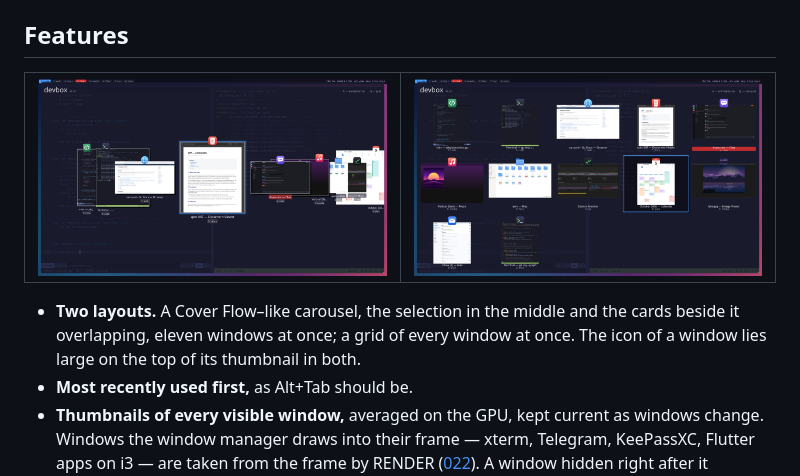
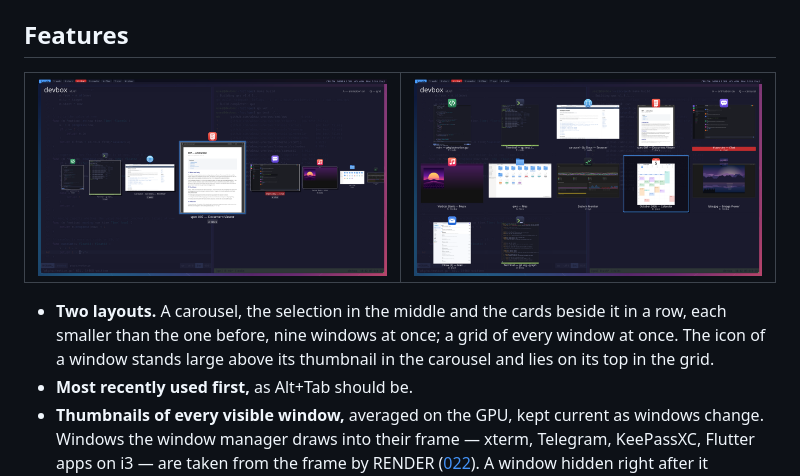
Before and after one commit to almaz-uno/qws, a Markdown page: README.md, the part around one of its changes. Drawn GitHub-style; pictures changed too: doc/images/carousel.png.

```diff
--- a/README.md
+++ b/README.md
@@ -98,10 +98,10 @@ The modifier, the key, `q`, `a` and the rest are configurable
   </tr>
 </table>
 
-- **Two layouts.** A Cover Flow–like carousel, the selection in the
-  middle and the cards beside it overlapping, eleven windows at once; a
-  grid of every window at once. The icon of a window lies large on the
-  top of its thumbnail in both.
+- **Two layouts.** A carousel, the selection in the middle and the cards
+  beside it in a row, each smaller than the one before, nine windows at
+  once; a grid of every window at once. The icon of a window stands large
+  above its thumbnail in the carousel and lies on its top in the grid.
 - **Most recently used first,** as Alt+Tab should be.
 - **Thumbnails of every visible window,** averaged on the GPU, kept
   current as windows change. Windows the window manager draws into their
```
Also changed, not shown: other parts of README.md (+1 -1 lines), 6 other files.
